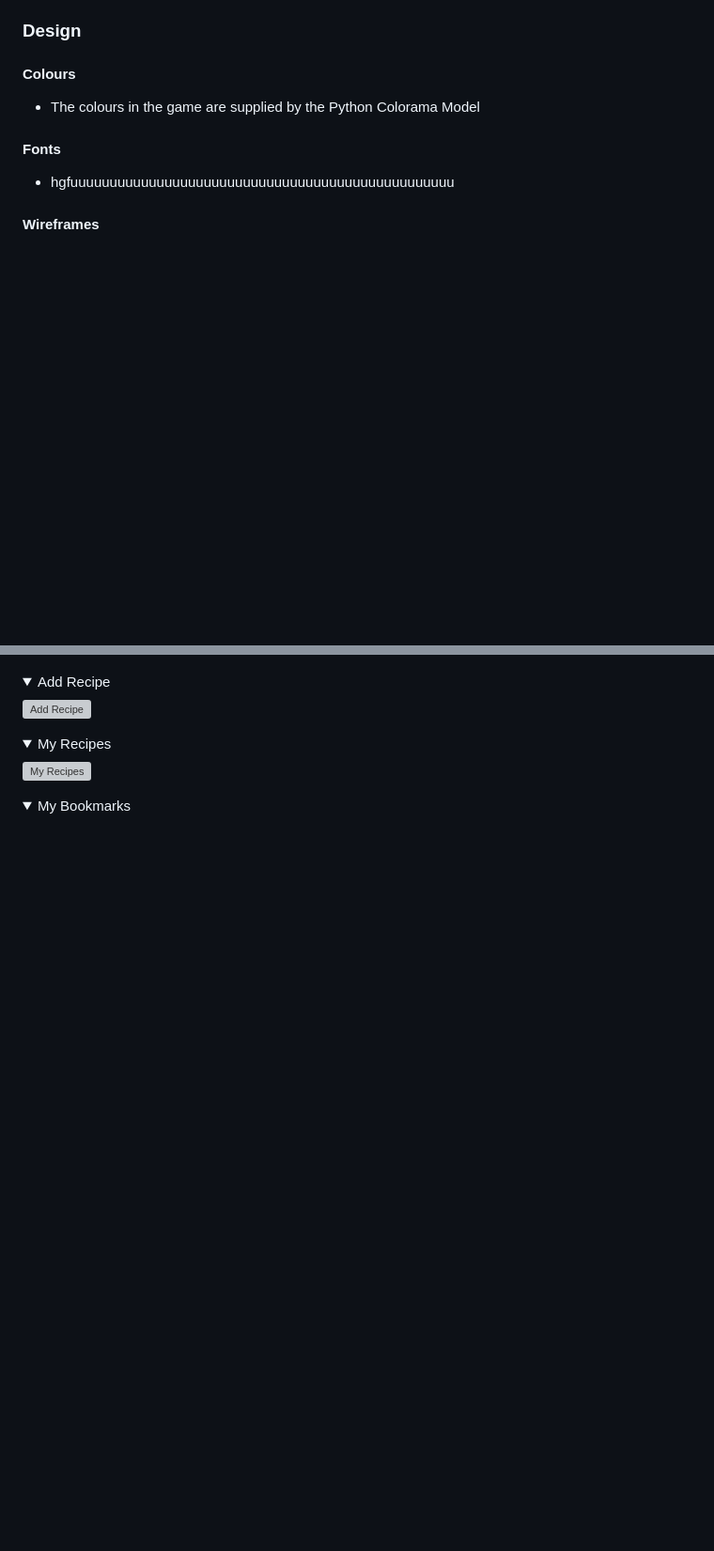
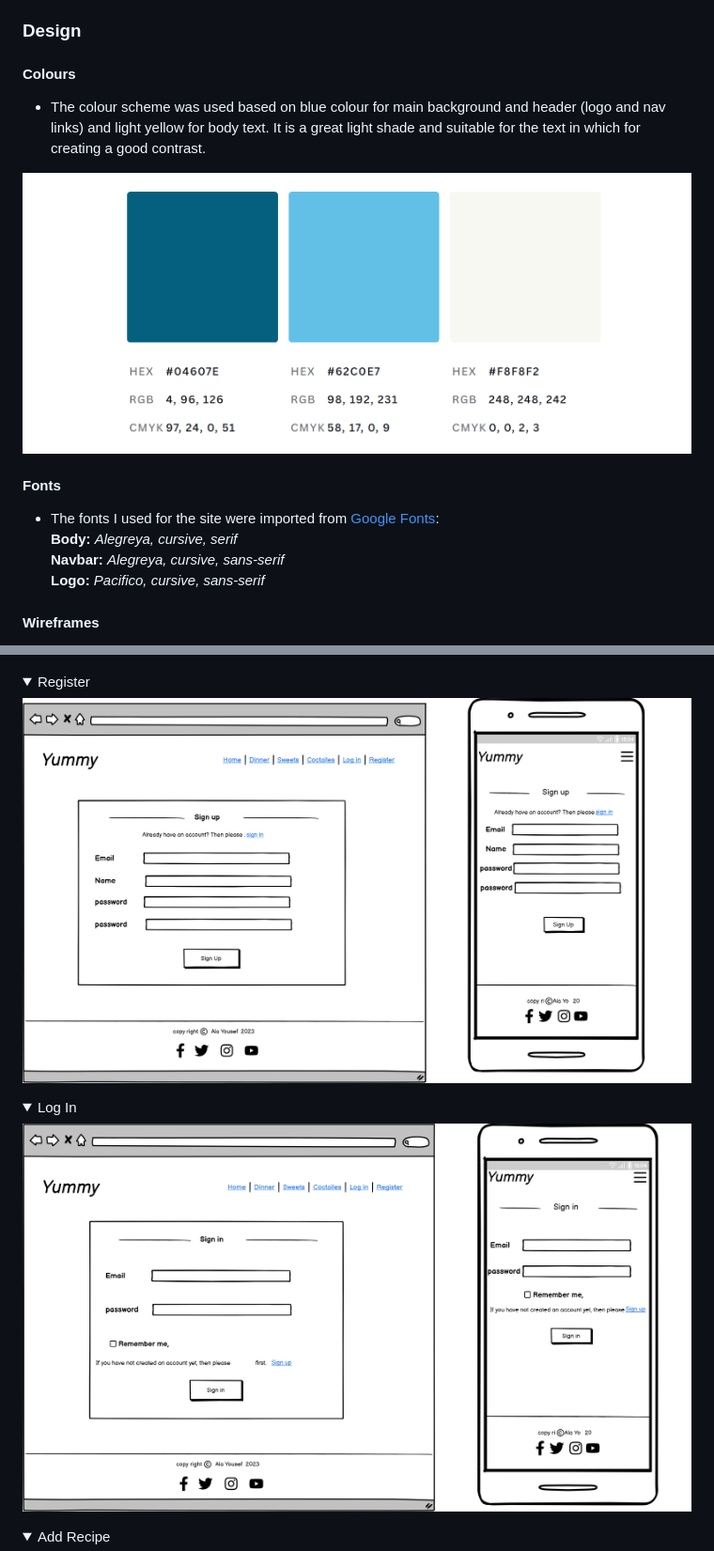
Before and after one commit to AlaYousef/portfolio-project4, a Markdown page: README.md, 2 parts joined by grey strips. Shown: that part at 94% size. GitHub-like rendering; pictures changed too: documentation/readme_images/color-pallete.png (added); folded sections open; blank space fills up the shorter version; grey boxes are pictures that could not be loaded.

Commit message:
docs: Design section in readme file

```diff
--- a/README.md
+++ b/README.md
@@ -79,10 +79,17 @@ The fully deployed project can be accessed at [Here](https://portfolio-proj3.her
 ### Design
 
 #### Colours
-* The colours in the game are supplied by the Python Colorama Model
+* The colour scheme was used based on blue colour for main background and header (logo and nav links) and light yellow for body text. It is a great light shade and suitable for the text in which for creating a good contrast.
+
+![color-pallete](documentation/readme_images/color-pallete.png)
+
 
 #### Fonts
-* hgfuuuuuuuuuuuuuuuuuuuuuuuuuuuuuuuuuuuuuuuuuuuuuuuuu
+* The fonts I used for the site were imported from [Google Fonts](https://fonts.google.com/):<br>
+**Body:** *Alegreya, cursive, serif*<br>
+**Navbar:** *Alegreya, cursive, sans-serif*<br>
+**Logo:** *Pacifico, cursive, sans-serif*<br>
+
 
 #### Wireframes
 
@@ -117,19 +124,19 @@ The fully deployed project can be accessed at [Here](https://portfolio-proj3.her
 
 <details>
 
-<summary>Add Recipe</summary>
+<summary>Register</summary>
 
-![Add Recipe](docs/wireframes/addrecipe_wireframe.png)
+![Register](documentation/readme_images/pp4-Register.png)
 </details>
 
 <details>
 
-<summary>My Recipes</summary>
+<summary>Log In </summary>
 
-![My Recipes](docs/wireframes/myrecipes_wireframe.png)
+![Log-in](documentation/readme_images/pp4-Login.png)
 </details>
 
 <details>
 
-<summary>My Bookmarks</summary>
+<summary>Add Recipe </summary>
 
```
Also changed, not shown: other parts of README.md (+15 -1 lines), documentation/readme_images/pp4-Login.png (renamed from documentation/readme_images/pp4-Log in.png), documentation/readme_images/pp4-My-Recipes.png (renamed from documentation/readme_images/pp4-My Recipes.png), documentation/readme_images/pp4-My-bookmarks.png (renamed from documentation/readme_images/pp4-My bookmarks.png), 1 other file.
